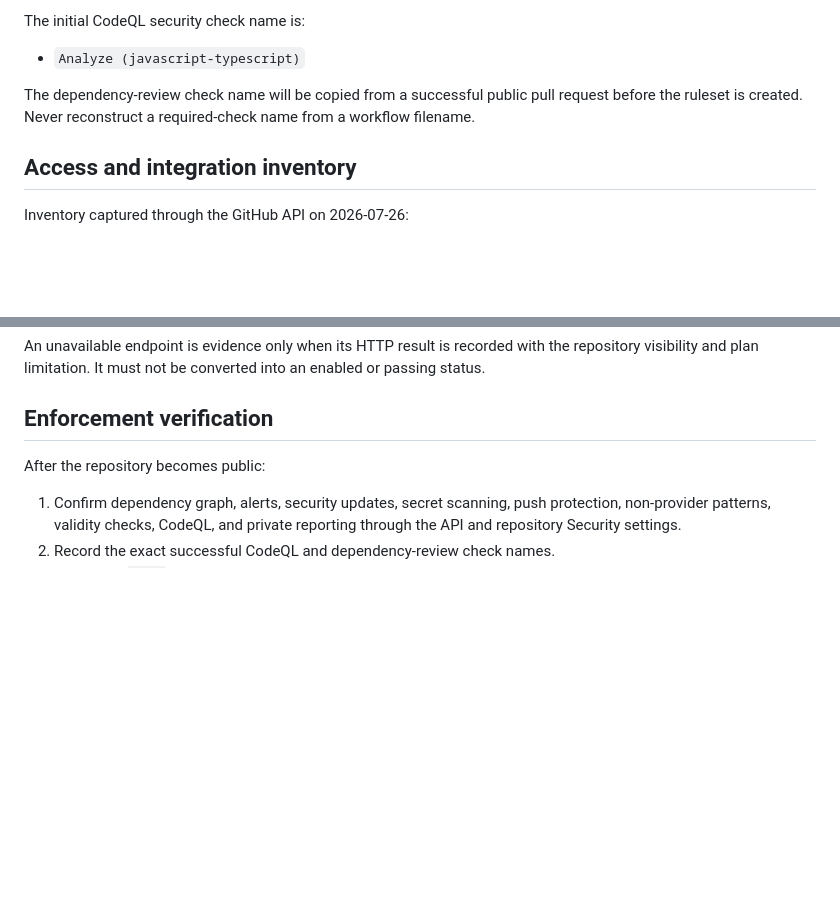
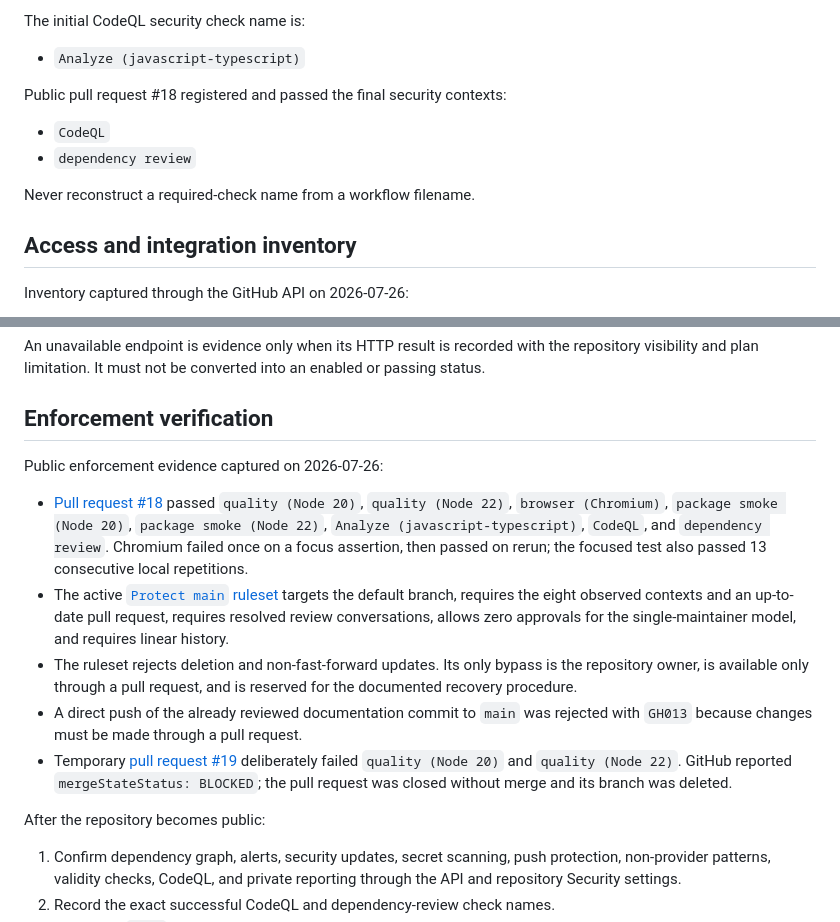
Before and after one commit to warsclon/openspec-viewer, a Markdown page: docs/repository-security.md, 2 parts joined by grey strips. GitHub-like rendering; blank space fills up the shorter version.

Commit message:
docs: record main ruleset evidence

```diff
--- a/docs/repository-security.md
+++ b/docs/repository-security.md
@@ -92,9 +92,12 @@ The initial CodeQL security check name is:
 
 - `Analyze (javascript-typescript)`
 
-The dependency-review check name will be copied from a successful public pull
-request before the ruleset is created. Never reconstruct a required-check name
-from a workflow filename.
+Public pull request #18 registered and passed the final security contexts:
+
+- `CodeQL`
+- `dependency review`
+
+Never reconstruct a required-check name from a workflow filename.
 
 ## Access and integration inventory
 
@@ -279,6 +282,29 @@ enabled or passing status.
 
 ## Enforcement verification
 
+Public enforcement evidence captured on 2026-07-26:
+
+- [Pull request #18](https://github.com/warsclon/openspec-viewer/pull/18)
+  passed `quality (Node 20)`, `quality (Node 22)`, `browser (Chromium)`,
+  `package smoke (Node 20)`, `package smoke (Node 22)`,
+  `Analyze (javascript-typescript)`, `CodeQL`, and `dependency review`.
+  Chromium failed once on a focus assertion, then passed on rerun; the focused
+  test also passed 13 consecutive local repetitions.
+- The active
+  [`Protect main` ruleset](https://github.com/warsclon/openspec-viewer/rules/19763687)
+  targets the default branch, requires the eight observed contexts and an
+  up-to-date pull request, requires resolved review conversations, allows zero
+  approvals for the single-maintainer model, and requires linear history.
+- The ruleset rejects deletion and non-fast-forward updates. Its only bypass is
+  the repository owner, is available only through a pull request, and is
+  reserved for the documented recovery procedure.
+- A direct push of the already reviewed documentation commit to `main` was
+  rejected with `GH013` because changes must be made through a pull request.
+- Temporary [pull request #19](https://github.com/warsclon/openspec-viewer/pull/19)
+  deliberately failed `quality (Node 20)` and `quality (Node 22)`. GitHub
+  reported `mergeStateStatus: BLOCKED`; the pull request was closed without
+  merge and its branch was deleted.
+
 After the repository becomes public:
 
 1. Confirm dependency graph, alerts, security updates, secret scanning, push
```
Also changed, not shown: 1 other file.
